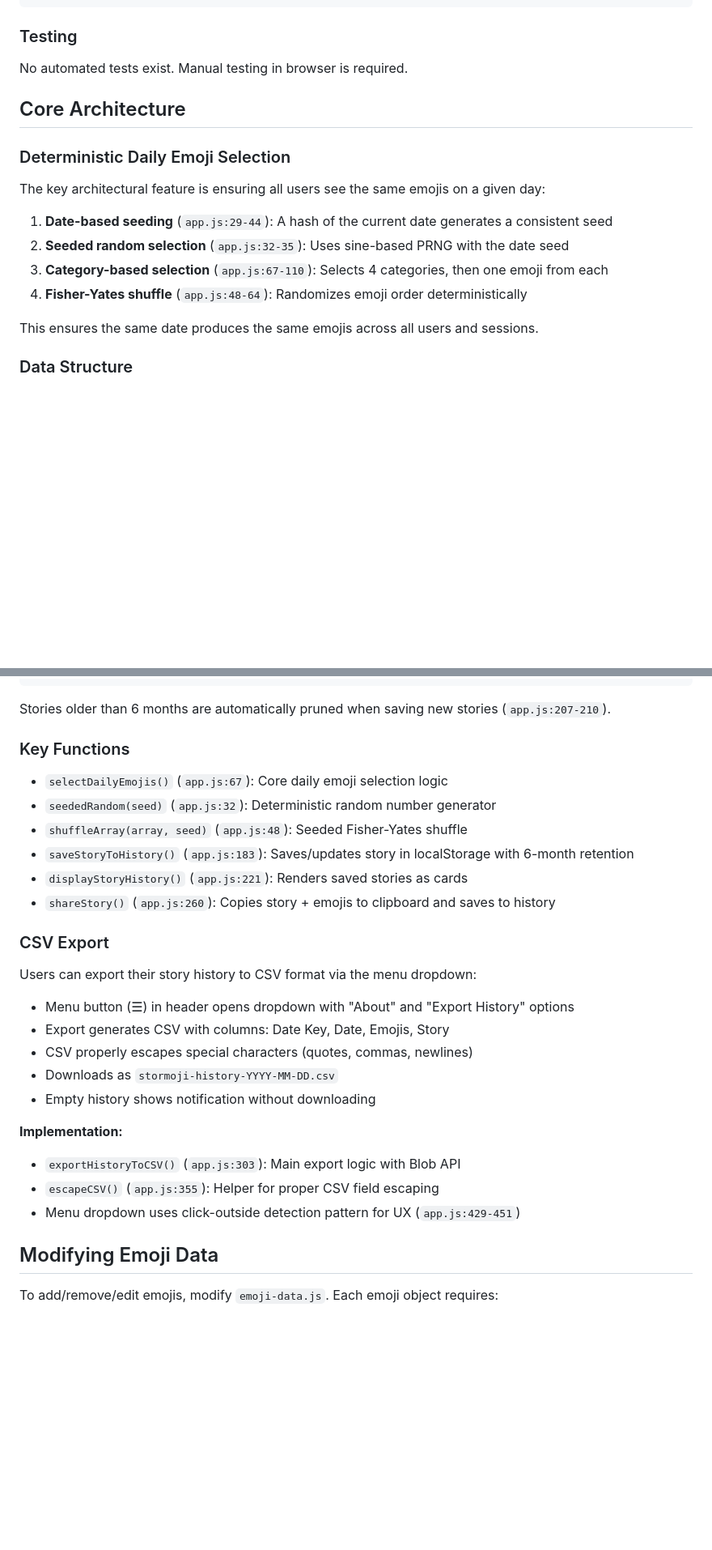
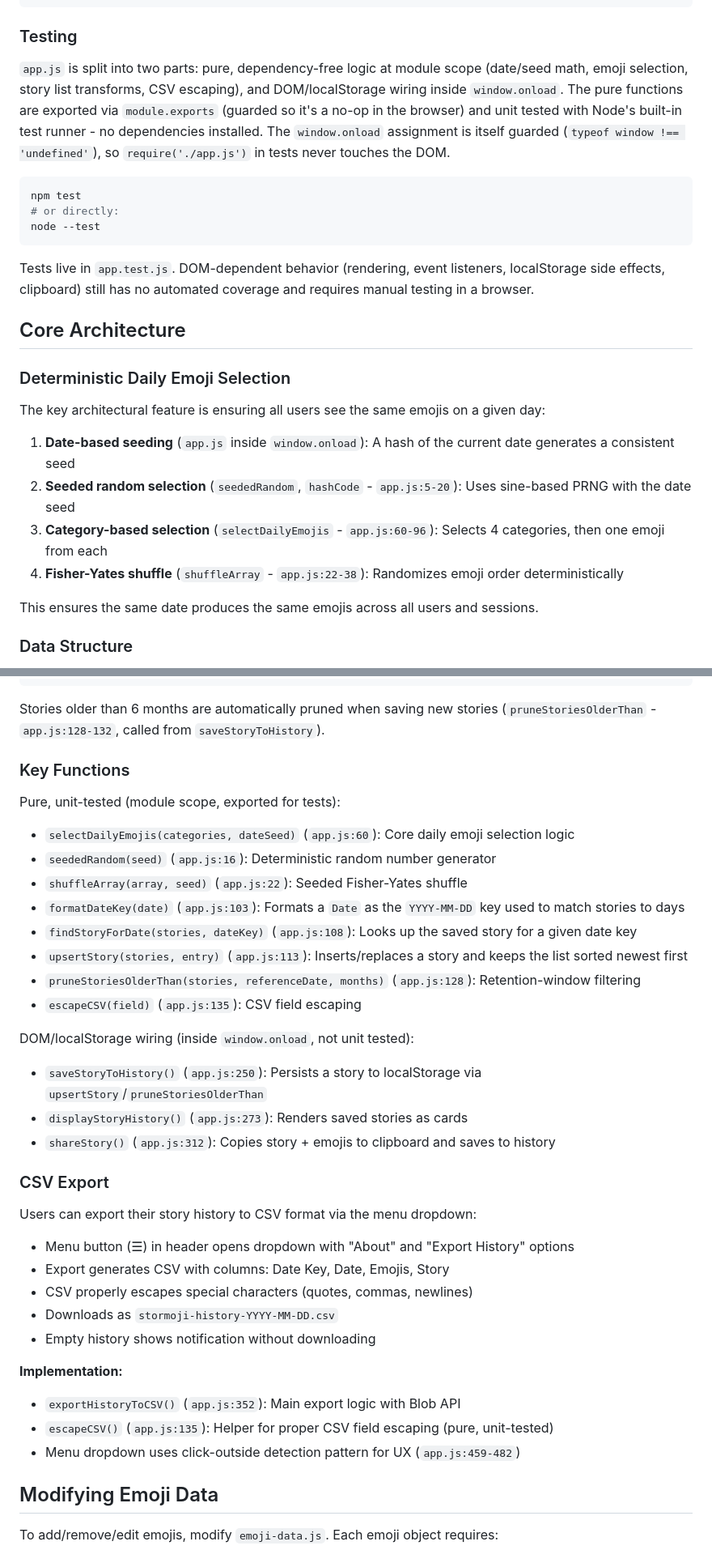
Before and after one commit to grymoire7/stormoji, a Markdown page: CLAUDE.md, 2 parts joined by grey strips. Shown at 81% size. GitHub-like rendering; blank space fills up the shorter version.

Commit message:
docs: document the new test setup and update stale app.js references
CLAUDE.md and README.md still described the project as untested with
no package.json. Update both to describe npm test / node --test,
what's covered (pure logic) vs. not (DOM behavior, still manual), and
fix app.js line-number references left stale by the refactor.

````diff
--- a/CLAUDE.md
+++ b/CLAUDE.md
@@ -29,7 +29,15 @@ open index.html
 ```
 
 ### Testing
-No automated tests exist. Manual testing in browser is required.
+`app.js` is split into two parts: pure, dependency-free logic at module scope (date/seed math, emoji selection, story list transforms, CSV escaping), and DOM/localStorage wiring inside `window.onload`. The pure functions are exported via `module.exports` (guarded so it's a no-op in the browser) and unit tested with Node's built-in test runner - no dependencies installed. The `window.onload` assignment is itself guarded (`typeof window !== 'undefined'`), so `require('./app.js')` in tests never touches the DOM.
+
+```bash
+npm test
+# or directly:
+node --test
+```
+
+Tests live in `app.test.js`. DOM-dependent behavior (rendering, event listeners, localStorage side effects, clipboard) still has no automated coverage and requires manual testing in a browser.
 
 ## Core Architecture
 
@@ -37,10 +45,10 @@ No automated tests exist. Manual testing in browser is required.
 
 The key architectural feature is ensuring all users see the same emojis on a given day:
 
-1. **Date-based seeding** (`app.js:29-44`): A hash of the current date generates a consistent seed
-2. **Seeded random selection** (`app.js:32-35`): Uses sine-based PRNG with the date seed
-3. **Category-based selection** (`app.js:67-110`): Selects 4 categories, then one emoji from each
-4. **Fisher-Yates shuffle** (`app.js:48-64`): Randomizes emoji order deterministically
+1. **Date-based seeding** (`app.js` inside `window.onload`): A hash of the current date generates a consistent seed
+2. **Seeded random selection** (`seededRandom`, `hashCode` - `app.js:5-20`): Uses sine-based PRNG with the date seed
+3. **Category-based selection** (`selectDailyEmojis` - `app.js:60-96`): Selects 4 categories, then one emoji from each
+4. **Fisher-Yates shuffle** (`shuffleArray` - `app.js:22-38`): Randomizes emoji order deterministically
 
 This ensures the same date produces the same emojis across all users and sessions.
 
@@ -77,16 +85,24 @@ Stories are stored in localStorage under the key `'stormoji-stories'` as JSON:
 ]
 ```
 
-Stories older than 6 months are automatically pruned when saving new stories (`app.js:207-210`).
+Stories older than 6 months are automatically pruned when saving new stories (`pruneStoriesOlderThan` - `app.js:128-132`, called from `saveStoryToHistory`).
 
 ### Key Functions
 
-- `selectDailyEmojis()` (`app.js:67`): Core daily emoji selection logic
-- `seededRandom(seed)` (`app.js:32`): Deterministic random number generator
-- `shuffleArray(array, seed)` (`app.js:48`): Seeded Fisher-Yates shuffle
-- `saveStoryToHistory()` (`app.js:183`): Saves/updates story in localStorage with 6-month retention
-- `displayStoryHistory()` (`app.js:221`): Renders saved stories as cards
-- `shareStory()` (`app.js:260`): Copies story + emojis to clipboard and saves to history
+Pure, unit-tested (module scope, exported for tests):
+- `selectDailyEmojis(categories, dateSeed)` (`app.js:60`): Core daily emoji selection logic
+- `seededRandom(seed)` (`app.js:16`): Deterministic random number generator
+- `shuffleArray(array, seed)` (`app.js:22`): Seeded Fisher-Yates shuffle
+- `formatDateKey(date)` (`app.js:103`): Formats a `Date` as the `YYYY-MM-DD` key used to match stories to days
+- `findStoryForDate(stories, dateKey)` (`app.js:108`): Looks up the saved story for a given date key
+- `upsertStory(stories, entry)` (`app.js:113`): Inserts/replaces a story and keeps the list sorted newest first
+- `pruneStoriesOlderThan(stories, referenceDate, months)` (`app.js:128`): Retention-window filtering
+- `escapeCSV(field)` (`app.js:135`): CSV field escaping
+
+DOM/localStorage wiring (inside `window.onload`, not unit tested):
+- `saveStoryToHistory()` (`app.js:250`): Persists a story to localStorage via `upsertStory`/`pruneStoriesOlderThan`
+- `displayStoryHistory()` (`app.js:273`): Renders saved stories as cards
+- `shareStory()` (`app.js:312`): Copies story + emojis to clipboard and saves to history
 
 ### CSV Export
 
@@ -99,9 +115,9 @@ Users can export their story history to CSV format via the menu dropdown:
 - Empty history shows notification without downloading
 
 **Implementation:**
-- `exportHistoryToCSV()` (`app.js:303`): Main export logic with Blob API
-- `escapeCSV()` (`app.js:355`): Helper for proper CSV field escaping
-- Menu dropdown uses click-outside detection pattern for UX (`app.js:429-451`)
+- `exportHistoryToCSV()` (`app.js:352`): Main export logic with Blob API
+- `escapeCSV()` (`app.js:135`): Helper for proper CSV field escaping (pure, unit-tested)
+- Menu dropdown uses click-outside detection pattern for UX (`app.js:459-482`)
 
 ## Modifying Emoji Data
 
````
Also changed, not shown: other parts of CLAUDE.md (+2 -2 lines), README.md (+14 -2 lines).
